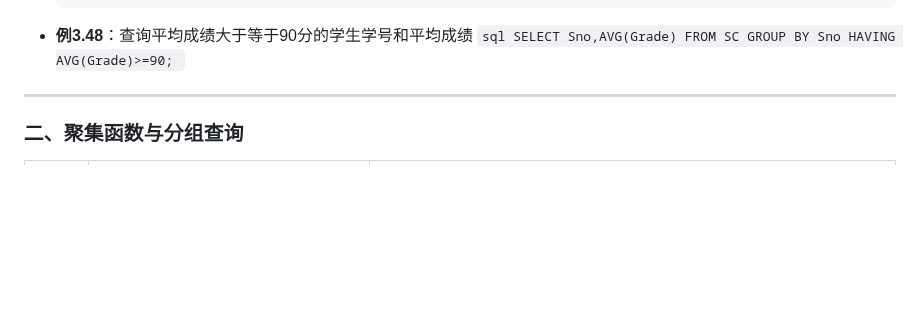
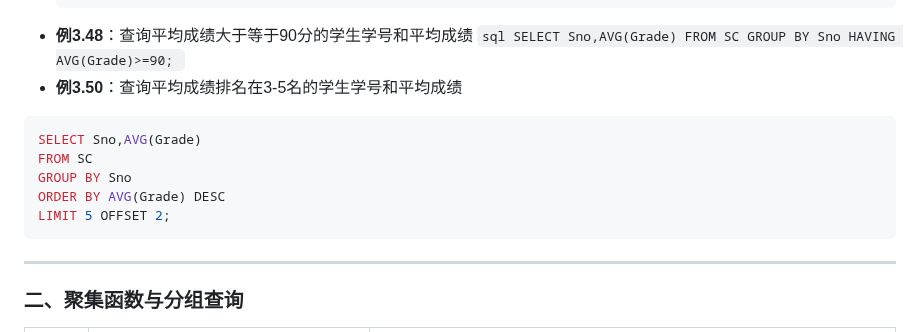
Before and after one commit to jumbokh/dbms-class, a Markdown page: labs/ch3-2SQL/readme.md, the part around the change. GitHub-like rendering; blank space fills up the shorter version.

````diff
--- a/labs/ch3-2SQL/readme.md
+++ b/labs/ch3-2SQL/readme.md
@@ -82,6 +82,14 @@
        GROUP BY Sno
        HAVING AVG(Grade)>=90;
       ```
+- **例3.50**：查询平均成绩排名在3-5名的学生学号和平均成绩
+```sql
+SELECT Sno,AVG(Grade)
+FROM SC
+GROUP BY Sno
+ORDER BY AVG(Grade) DESC
+LIMIT 5 OFFSET 2;
+```
 ---
 
 ### 二、聚集函数与分组查询
````
